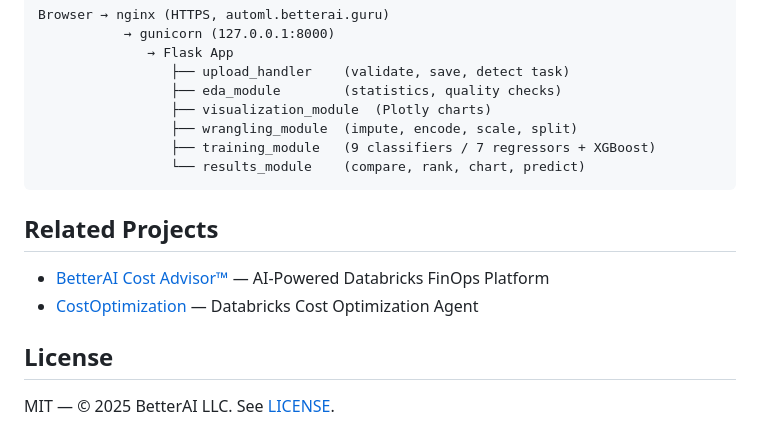
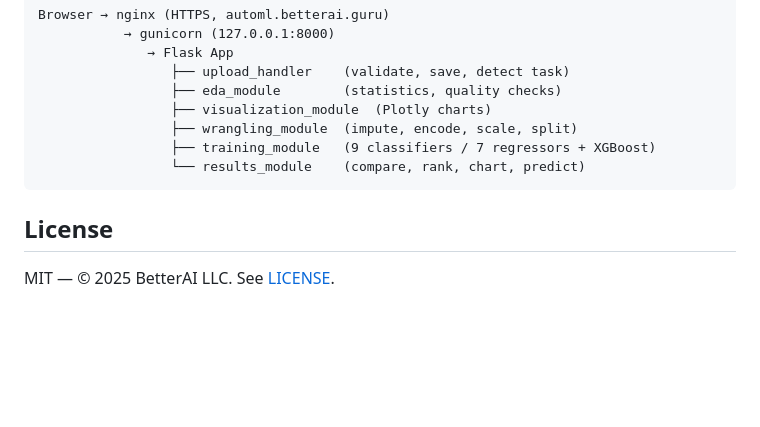
Before and after one commit to SriniPamujula/AutoML, a Markdown page: README.md, the part around the change. Drawn GitHub-style; blank space fills up the shorter version.

Commit message:
Remove related projects from README

````diff
--- a/README.md
+++ b/README.md
@@ -168,11 +168,6 @@ Browser → nginx (HTTPS, automl.betterai.guru)
                  └── results_module    (compare, rank, chart, predict)
 ```
 
-## Related Projects
-
-- [BetterAI Cost Advisor™](https://betterai.guru) — AI-Powered Databricks FinOps Platform
-- [CostOptimization](https://github.com/SriniPamujula/CostOptimization) — Databricks Cost Optimization Agent
-
 ## License
 
 MIT — © 2025 BetterAI LLC. See [LICENSE](./LICENSE).
````
